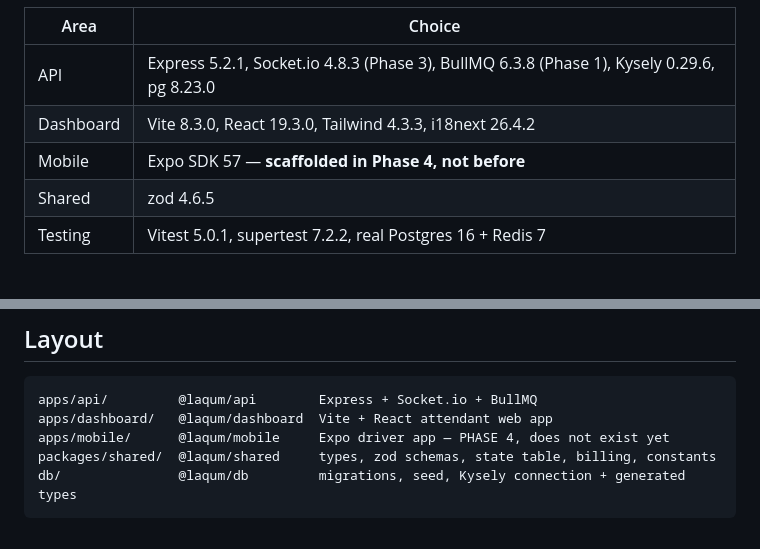
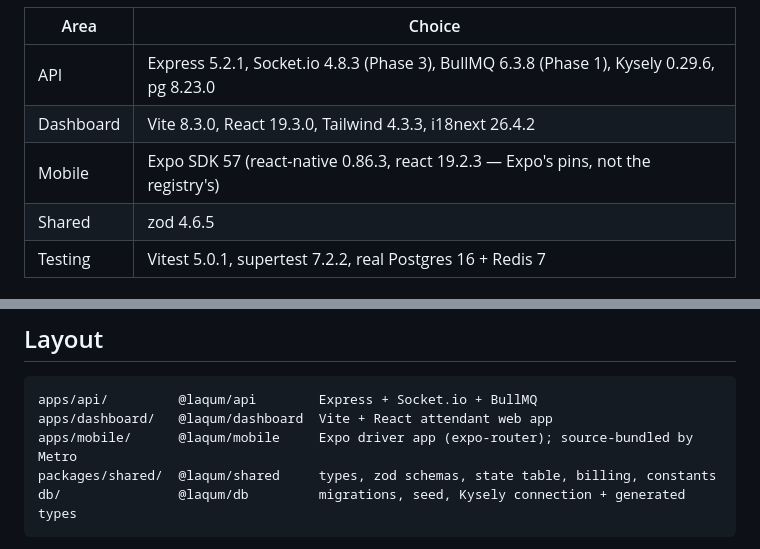
Before and after one commit to qwaziestatic/laqum, a Markdown page: CLAUDE.md, 2 parts joined by grey strips. Drawn GitHub-style.

Commit message:
docs: CLAUDE.md no longer says the mobile app does not exist
The stack table and layout both still described apps/mobile as unbuilt.

Co-Authored-By: Claude Opus 5 <noreply@anthropic.com>

````diff
--- a/CLAUDE.md
+++ b/CLAUDE.md
@@ -46,7 +46,7 @@ everywhere. All dependencies are pinned exactly (`save-exact=true`).
 | --------- | ------------------------------------------------------------------------------------------ |
 | API       | Express 5.2.1, Socket.io 4.8.3 (Phase 3), BullMQ 6.3.8 (Phase 1), Kysely 0.29.6, pg 8.23.0 |
 | Dashboard | Vite 8.3.0, React 19.3.0, Tailwind 4.3.3, i18next 26.4.2                                   |
-| Mobile    | Expo SDK 57 — **scaffolded in Phase 4, not before**                                        |
+| Mobile    | Expo SDK 57 (react-native 0.86.3, react 19.2.3 — Expo's pins, not the registry's)          |
 | Shared    | zod 4.6.5                                                                                  |
 | Testing   | Vitest 5.0.1, supertest 7.2.2, real Postgres 16 + Redis 7                                  |
 
@@ -70,7 +70,7 @@ everywhere. All dependencies are pinned exactly (`save-exact=true`).
 ```
 apps/api/         @laqum/api        Express + Socket.io + BullMQ
 apps/dashboard/   @laqum/dashboard  Vite + React attendant web app
-apps/mobile/      @laqum/mobile     Expo driver app — PHASE 4, does not exist yet
+apps/mobile/      @laqum/mobile     Expo driver app (expo-router); source-bundled by Metro
 packages/shared/  @laqum/shared     types, zod schemas, state table, billing, constants
 db/               @laqum/db         migrations, seed, Kysely connection + generated types
 ```
````
